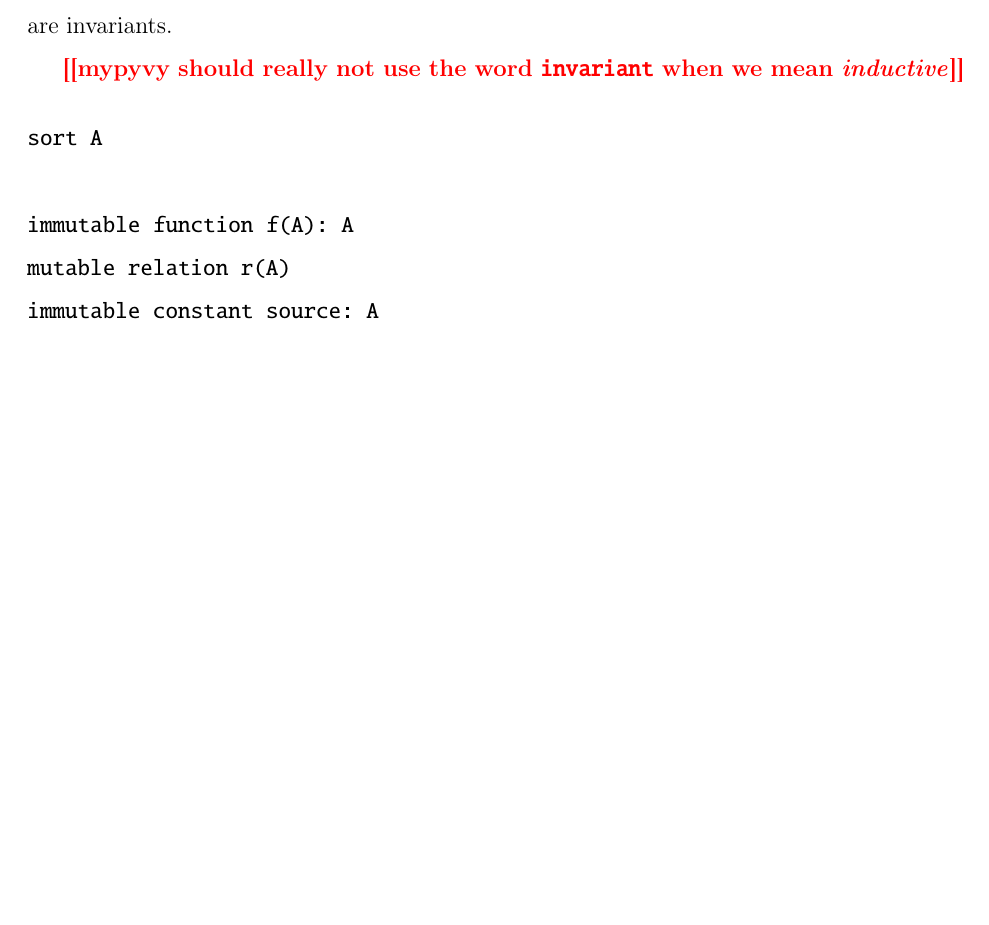
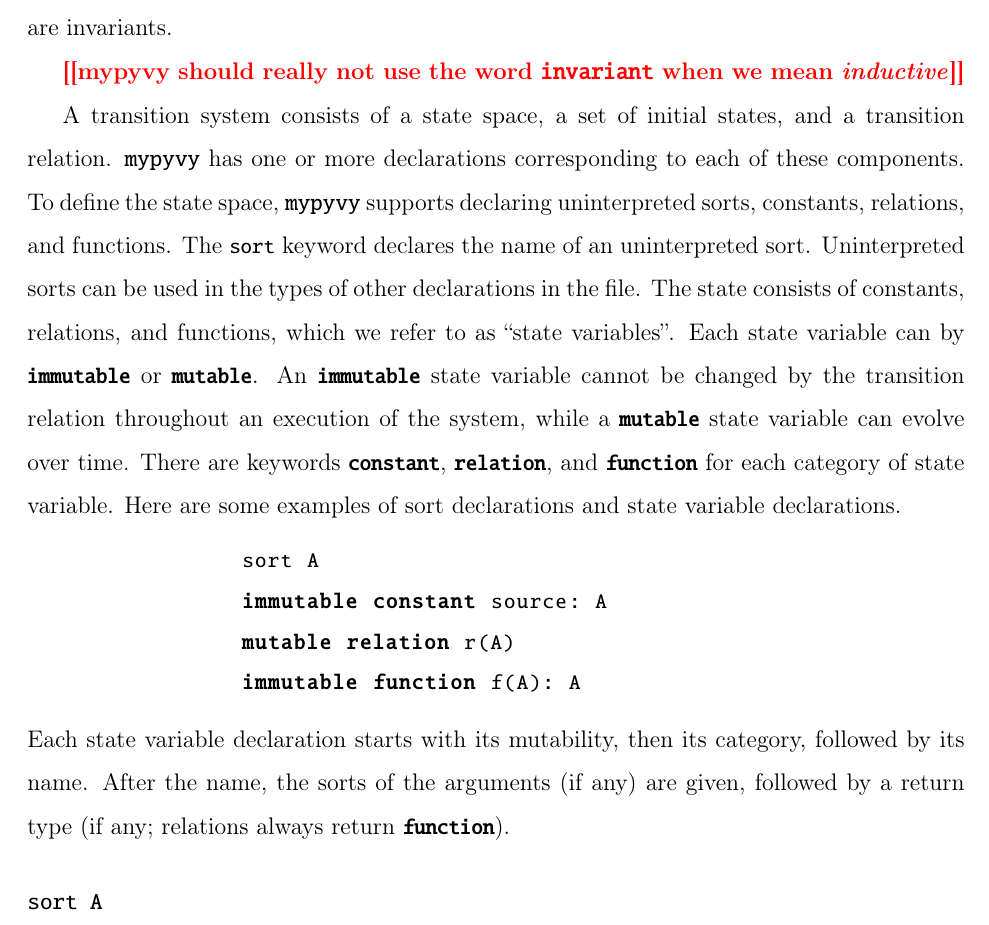
Before and after one commit to wilcoxjay/thesis, a LaTeX thesis (thesis.tex, which reads mypyvy.tex): part of page 124 of 147 before the commit and part of page 124 of 148 after it, cut so that both start at the same text, the shorter picture padded with empty space. Compiled offline with pdfLaTeX.

Commit message:
draft paragraph about sort/mutable/constant/relation/function decls

```diff
--- a/mypyvy.tex
+++ b/mypyvy.tex
@@ -1187,15 +1187,32 @@ For example, there is a query to check that all the invariants in a file
 
 \todo{mypyvy should really not use the word \texttt{invariant} when we mean \emph{inductive}}
 
-
+A transition system consists of a state space, a set of initial states, and a transition relation.
+\mypyvy has one or more declarations corresponding to each of these components.
+To define the state space,
+  \mypyvy supports declaring uninterpreted sorts, constants, relations, and functions.
+The \lstinline[language=mypyvy]{sort} keyword declares the name of an uninterpreted sort.
+Uninterpreted sorts can be used in the types of other declarations in the file.
+The state consists of constants, relations, and functions, which we refer to as ``state variables''.
+Each state variable can by \lstinline[language=mypyvy]{immutable} or \lstinline[language=mypyvy]{mutable}.
+An \lstinline[language=mypyvy]{immutable} state variable cannot be changed by the transition relation throughout an execution of the system,
+  while a \lstinline[language=mypyvy]{mutable} state variable can evolve over time.
+There are keywords \lstinline[language=mypyvy]{constant}, \lstinline[language=mypyvy]{relation}, and \lstinline[language=mypyvy]{function}
+  for each category of state variable.
+Here are some examples of sort declarations and state variable declarations.
+\begin{lstlisting}[language=mypyvy, xleftmargin=.2\textwidth, xrightmargin=.2\textwidth]
+  sort A
+  immutable constant source: A
+  mutable relation r(A)
+  immutable function f(A): A
+\end{lstlisting}
+Each state variable declaration starts with its mutability, then its category, followed by its name.
+After the name, the sorts of the arguments (if any) are given,
+followed by a return type (if any; relations always return \lstinline[language=mypyvy]{function}).
 
 
 \begin{verbatim}
 sort A
-
-immutable function f(A): A
-mutable relation r(A)
-immutable constant source: A
 
 init r(X) <-> X = source
 
```
